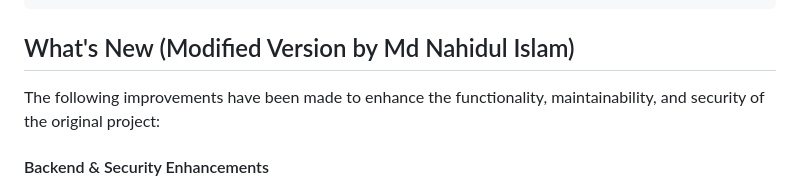
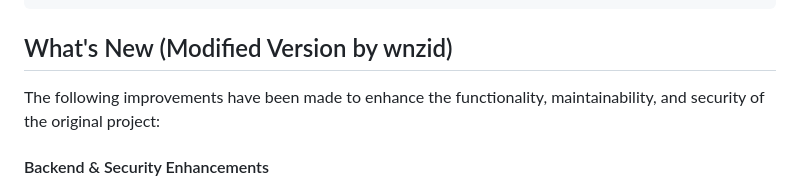
Before and after one commit to wnzid/PowerBI-Dashboard, a Markdown page: README.md, the part around the change. Rendered like a GitHub page.

````diff
--- a/README.md
+++ b/README.md
@@ -66,7 +66,7 @@ Backend/              # Flask application
 └── templates/        # Jinja2 HTML templates
 ```
 
-## What's New (Modified Version by Md Nahidul Islam)
+## What's New (Modified Version by wnzid)
 
 The following improvements have been made to enhance the functionality, maintainability, and security of the original project:
 
````
